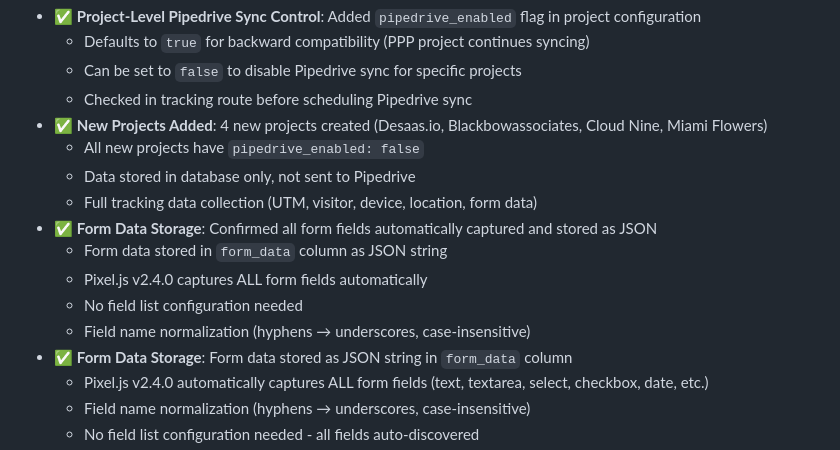
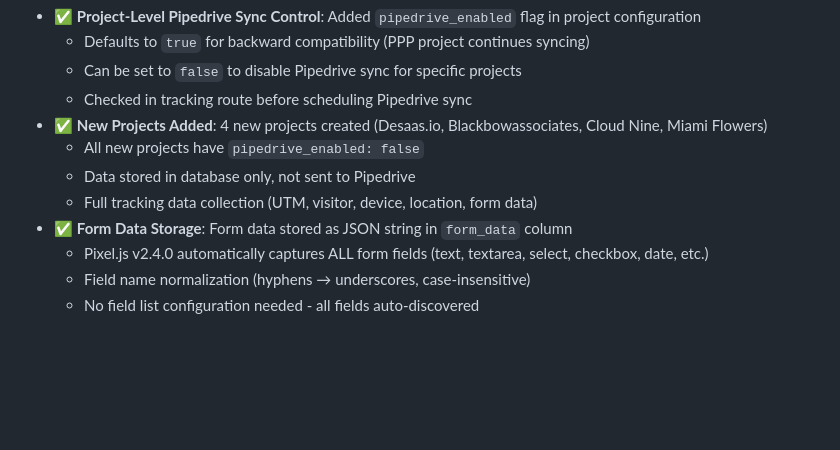
Before and after one commit to timrecursify/ppp-salesmagic-connector, a Markdown page: docs/ARCHITECTURE_STATUS.md, the part around the change. GitHub-like rendering; blank space fills up the shorter version.

Commit message:
fix: Remove duplicate form data storage section

```diff
--- a/docs/ARCHITECTURE_STATUS.md
+++ b/docs/ARCHITECTURE_STATUS.md
@@ -296,11 +296,6 @@ NEWSLETTER_AUTH_TOKEN = "[Cloudflare Secret]"
   - All new projects have `pipedrive_enabled: false`
   - Data stored in database only, not sent to Pipedrive
   - Full tracking data collection (UTM, visitor, device, location, form data)
-- ✅ **Form Data Storage**: Confirmed all form fields automatically captured and stored as JSON
-  - Form data stored in `form_data` column as JSON string
-  - Pixel.js v2.4.0 captures ALL form fields automatically
-  - No field list configuration needed
-  - Field name normalization (hyphens → underscores, case-insensitive)
 - ✅ **Form Data Storage**: Form data stored as JSON string in `form_data` column
   - Pixel.js v2.4.0 automatically captures ALL form fields (text, textarea, select, checkbox, date, etc.)
   - Field name normalization (hyphens → underscores, case-insensitive)
```
